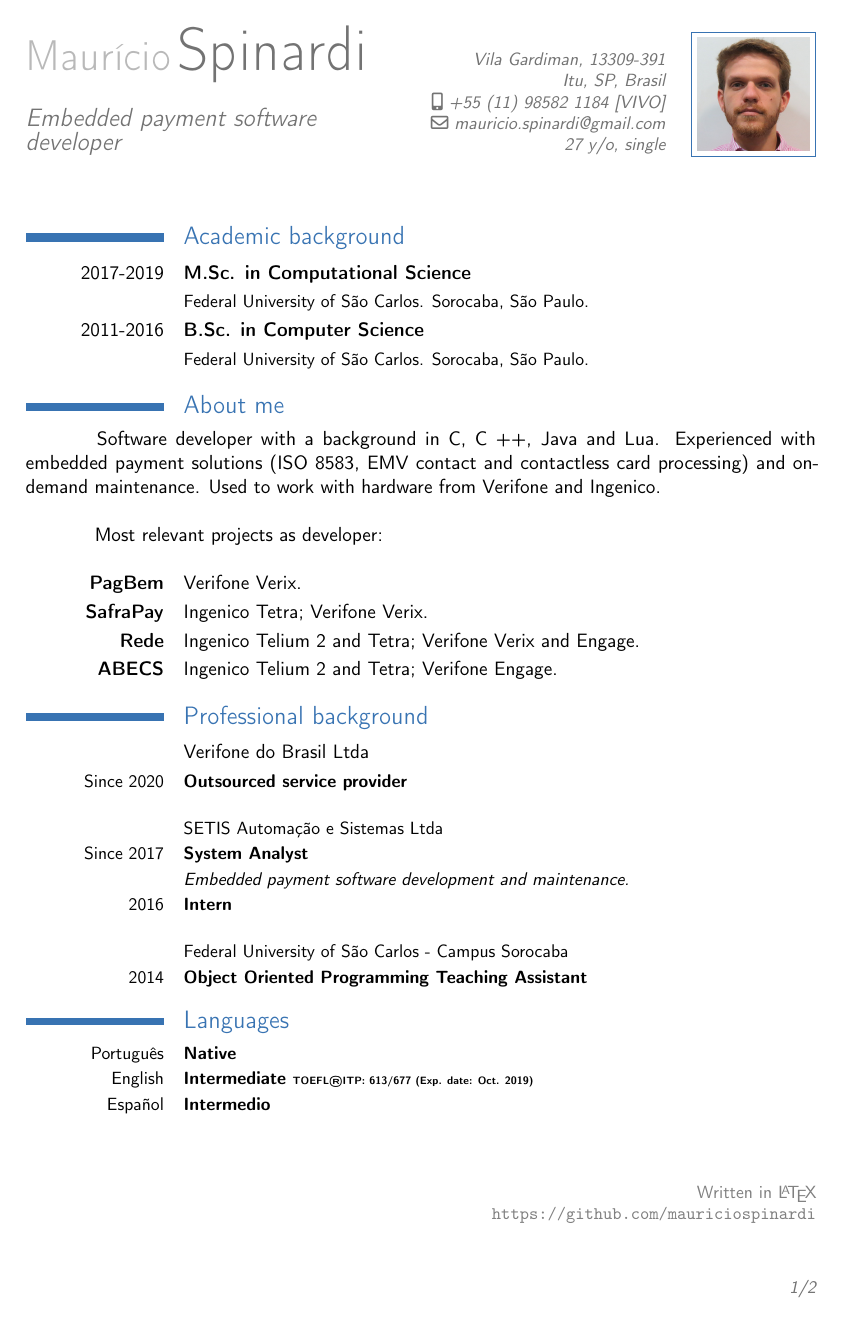
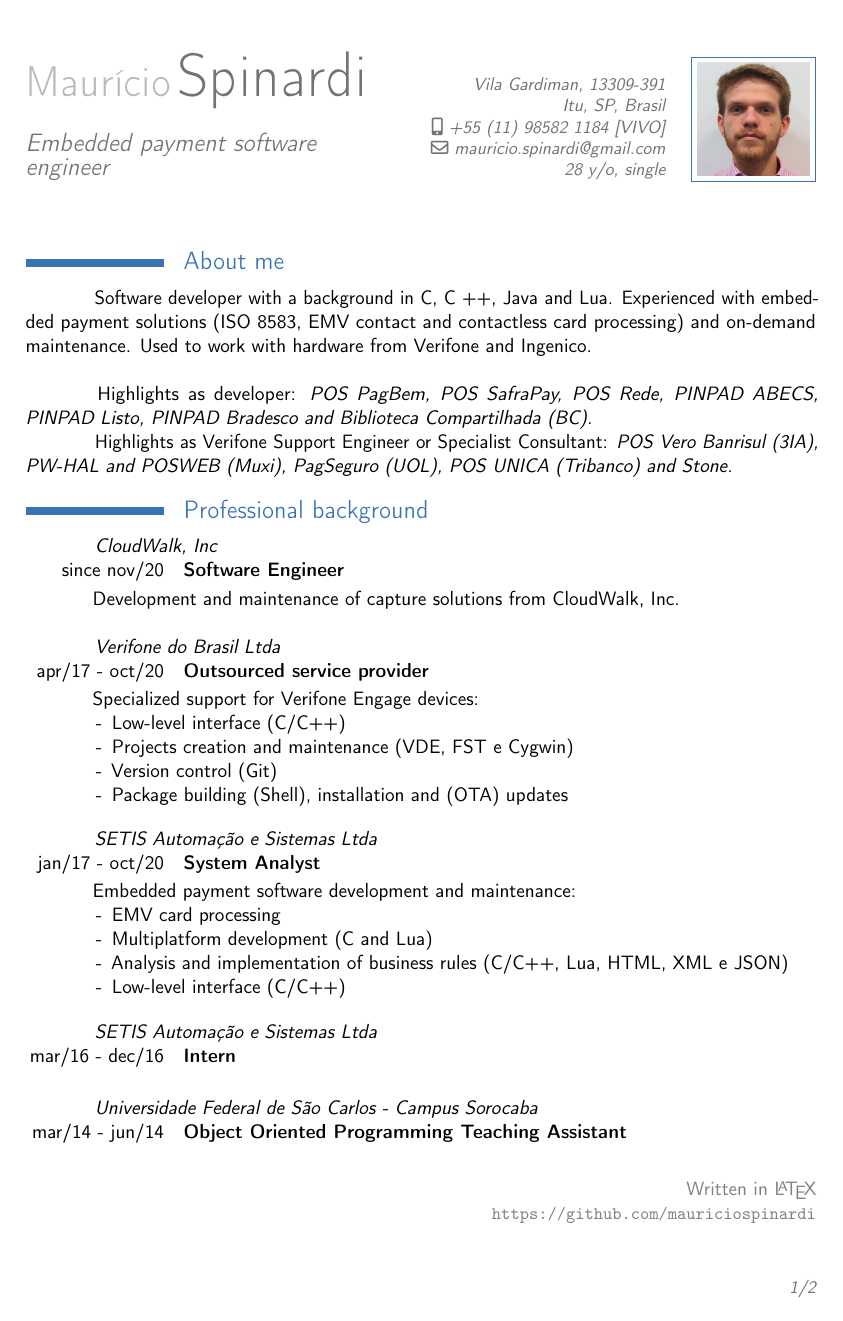
Before and after one commit to mauriciospinardi/latex-curriculum-vitae, a LaTeX CV (src/curriculum-vitae-en.tex): page 1 of 2. Compiled offline with pdfLaTeX.

Commit message:
Ajusta diversos aspectos de formatação e atualiza versão EN

```diff
--- a/src/curriculum-vitae-en.tex
+++ b/src/curriculum-vitae-en.tex
@@ -11,7 +11,7 @@
 % ('sans' and 'roman')
 \documentclass[11pt,a4paper,sans]{moderncv}
 
-\usepackage[bottom=3cm,scale=0.75,top=2.5cm]{geometry}
+\usepackage[bottom=3cm,scale=0.75,top=3cm]{geometry}
 \usepackage[utf8]{inputenc}
 \usepackage{booktabs}
 \usepackage{progressbar}
@@ -32,7 +32,7 @@
 % Customized commands
 % --------------------------------------
 
-\newcommand\CC{C\nolinebreak[4]\hspace{-.05em}\raisebox{.4ex}{\relsize{-3}{\textbf{++}}}}
+\newcommand\CPP{C\nolinebreak[4]\hspace{-.05em}\raisebox{.4ex}{\relsize{-3}{\textbf{++}}}}
 
 \newcommand\CF{\vfill\begin{flushright}\textcolor{gray}{Written in \LaTeX\protect\\\small{\url{https://github.com/mauriciospinardi}}}\end{flushright}}
 
@@ -40,11 +40,11 @@
 % --------------------------------------
 
 \name{\Huge Maurício}{Spinardi}
-\title{\Large Embedded payment software\protect\\developer}
+\title{\Large Embedded payment software\protect\\engineer}
 \address{}{Vila Gardiman, 13309-391}{Itu, SP, Brasil}
 \phone[mobile]{+55~(11)~98582~1184~[VIVO]}
 \email{mauricio.spinardi@gmail.com}
-\extrainfo{27 y/o, single}
+\extrainfo{28 y/o, single}
 \photo[64pt][0.4pt]{../misc/profile_pic}
 
 % Document
@@ -54,5 +54,86 @@
 
 \maketitle
 
+\section{About me}
+% --------------------------------------
+
+\vspace{0.5mm}
+
+\hspace{1.25cm} Software developer with a background in C, C ++, Java and Lua.
+Experienced with embedded payment solutions (ISO 8583, EMV contact and
+contactless card processing) and on-demand maintenance. Used to work with
+hardware from Verifone and Ingenico.\protect\\
+
+\hspace{1.25cm} Highlights as developer: \textit{POS PagBem, POS SafraPay, POS
+Rede, PINPAD ABECS, PINPAD Listo, PINPAD Bradesco and Biblioteca Compartilhada
+(BC).}
+
+\hspace{1.25cm} Highlights as Verifone Support Engineer or Specialist
+Consultant: \textit{POS Vero Banrisul (3IA), PW-HAL and POSWEB (Muxi),
+PagSeguro (UOL), POS UNICA (Tribanco) and Stone.}
+
+\section{Professional background}
+% --------------------------------------
+
+\vspace{0.5mm}
+
+\hspace{1.25cm} \textit{CloudWalk, Inc}
+
+\cvitem{since nov/20}{\textbf{Software Engineer}}
+
+\hspace{1.25cm} \begin{minipage}[htb]{\linewidth - 1.25cm}
+    Development and maintenance of capture solutions from CloudWalk, Inc.
+\end{minipage}
+
+\vspace{\baselineskip}
+
+\hspace{1.25cm} \textit{Verifone do Brasil Ltda}
+
+\cvitem{apr/17 - oct/20}{\textbf{Outsourced service provider}}
+
+\hspace{1.25cm} \begin{minipage}[htb]{\linewidth - 1.25cm}
+    Specialized support for Verifone Engage devices:
+    \begin{itemize}
+        \item[-] Low-level interface (C/C++)
+        \item[-] Projects creation and maintenance (VDE, FST e Cygwin)
+        \item[-] Version control (Git)
+        \item[-] Package building (Shell), installation and (OTA) updates
+    \end{itemize}
+\end{minipage}
+
+\vspace{\baselineskip}
+
+\hspace{1.25cm} \textit{SETIS Automação e Sistemas Ltda}
+
+\cvitem{jan/17 - oct/20}{\textbf{System Analyst}}
+
+\hspace{1.25cm} \begin{minipage}[htb]{\linewidth - 1.25cm}
+    Embedded payment software development and maintenance:
+    \begin{itemize}
+        \item[-] EMV card processing
+        \item[-] Multiplatform development (C and Lua)
+        \item[-] Analysis and implementation of business rules (C/C++, Lua,
+                 HTML, XML e JSON)
+        \item[-] Low-level interface (C/C++)
+    \end{itemize}
+\end{minipage}
+
+\vspace{\baselineskip}
+
+\hspace{1.25cm} \textit{SETIS Automação e Sistemas Ltda}
+
+\cvitem{mar/16 - dec/16}{\textbf{Intern}}
+
+\vspace{\baselineskip}
+
+\hspace{1.25cm} \textit{Universidade Federal de São Carlos - Campus Sorocaba}
+
+\cvitem{mar/14 - jun/14}{\textbf{Object Oriented Programming Teaching Assistant}}
+
+\CF
+
+% ------------------------------------------------------------------------------
+\newpage
+
 \section{Academic background}
 % --------------------------------------
@@ -63,44 +146,6 @@
 \cvitem{2011-2016}{\textbf{B.Sc. in Computer Science}}
 \cvitem{}{\small{Federal University of São Carlos. Sorocaba, São Paulo.}}
 
-\section{About me}
-% --------------------------------------
-
-\hspace{1.25cm} Software developer with a background in C, C ++, Java and Lua.
-Experienced with embedded payment solutions (ISO 8583, EMV contact and
-contactless card processing) and on-demand maintenance. Used to work with
-hardware from Verifone and Ingenico.
-
-\vspace{\baselineskip}
-
-\hspace{1.25cm} Most relevant projects as developer:
-
-\vspace{\baselineskip}
-
-\cvitem{\textbf{PagBem}}{Verifone Verix.}
-\cvitem{\textbf{SafraPay}}{Ingenico Tetra; Verifone Verix.}
-\cvitem{\textbf{Rede}}{Ingenico Telium 2 and Tetra; Verifone Verix and Engage.}
-\cvitem{\textbf{ABECS}}{Ingenico Telium 2 and Tetra; Verifone Engage.}
-
-\section{Professional background}
-% --------------------------------------
-
-\cvitem{}{Verifone do Brasil Ltda}
-\small{\cvitem{Since 2020}{\textbf{Outsourced service provider}}}
-
-\vspace{\baselineskip}
-
-\cvitem{}{SETIS Automação e Sistemas Ltda}
-\cvitem{Since 2017}{\textbf{System Analyst}}
-\cvitem{}{\small{\emph{Embedded payment software development and maintenance.}}}
-\cvitem{2016}{\textbf{Intern}}
-
-\vspace{\baselineskip}
-
-\cvitem{}{Federal University of São Carlos - Campus Sorocaba}
-\cvitem{2014}{\textbf{Object Oriented Programming Teaching Assistant}}
-
-
 \section{Languages}
 % --------------------------------------
 
@@ -107,12 +154,6 @@ hardware from Verifone and Ingenico.
 \cvitem{Português}{\textbf{Native}}
-\cvitem{English}{\textbf{Intermediate \tiny{TOEFL®ITP: 613/677 (Exp. date: Oct.
-2019)}}}
+\cvitem{English}{\textbf{Intermediate \tiny{TOEFL®ITP: 613/677 (Exp. date: Oct. 2019)}}}
 \cvitem{Español}{\textbf{Intermedio}}
-
-\CF
-
-% ------------------------------------------------------------------------------
-\newpage
 
 \section{Events and Certificates}
 % --------------------------------------
```
Also changed, not shown: src/curriculum-vitae.tex (+26 -17 lines), src/curriculum-vitae-en.tex (26 more changed lines).
